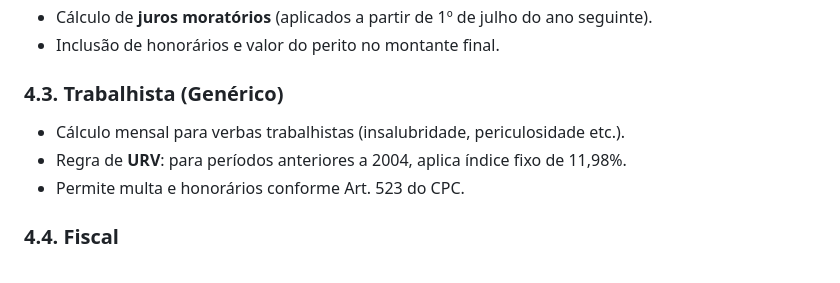
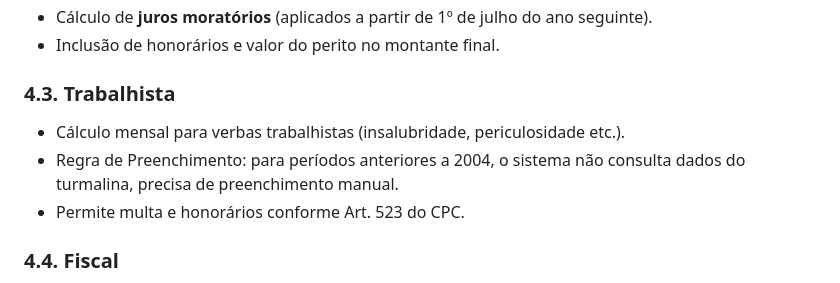
Before and after one commit to inovallyestagio-sys/calculadora-judicial, a Markdown page: README.md, the part around the change. GitHub-like rendering.

```diff
--- a/README.md
+++ b/README.md
@@ -53,9 +53,9 @@ A arquitetura é baseada em uma **Single-Page Application (SPA)**, construída c
 - Cálculo de **juros moratórios** (aplicados a partir de 1º de julho do ano seguinte).
 - Inclusão de honorários e valor do perito no montante final.
 
-### 4.3. Trabalhista (Genérico)
+### 4.3. Trabalhista
 - Cálculo mensal para verbas trabalhistas (insalubridade, periculosidade etc.).
-- Regra de **URV**: para períodos anteriores a 2004, aplica índice fixo de 11,98%.
+- Regra de Preenchimento: para períodos anteriores a 2004, o sistema não consulta dados do turmalina, precisa de preenchimento manual.
 - Permite multa e honorários conforme Art. 523 do CPC.
 
 ### 4.4. Fiscal
```
